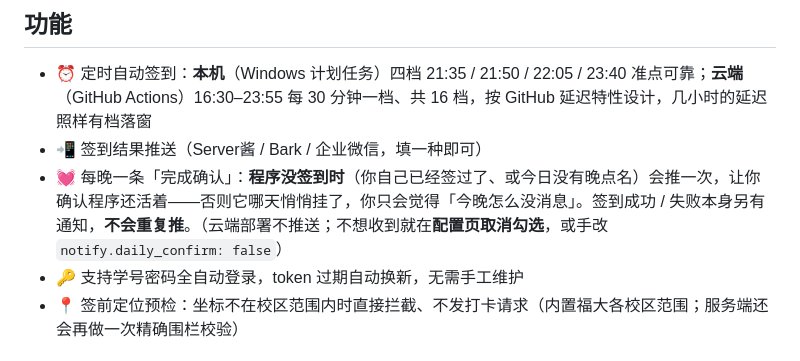
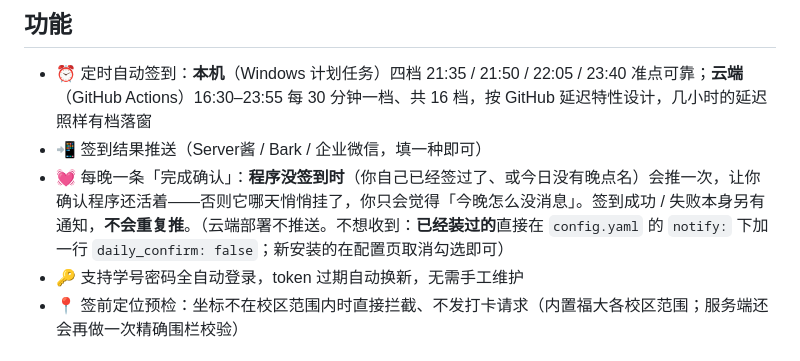
Before and after one commit to cccccheyu/fzu-auto-checkin, a Markdown page: README.md, the part around the change. Drawn GitHub-style.

Commit message:
README:区分「已装过」和「新安装」的关闭方式

```diff
--- a/README.md
+++ b/README.md
@@ -30,7 +30,7 @@
 
 - ⏰ 定时自动签到：**本机**（Windows 计划任务）四档 21:35 / 21:50 / 22:05 / 23:40 准点可靠；**云端**（GitHub Actions）16:30–23:55 每 30 分钟一档、共 16 档，按 GitHub 延迟特性设计，几小时的延迟照样有档落窗
 - 📲 签到结果推送（Server酱 / Bark / 企业微信，填一种即可）
-- 💓 每晚一条「完成确认」：**程序没签到时**（你自己已经签过了、或今日没有晚点名）会推一次，让你确认程序还活着——否则它哪天悄悄挂了，你只会觉得「今晚怎么没消息」。签到成功 / 失败本身另有通知，**不会重复推**。（云端部署不推送；不想收到就在**配置页取消勾选**，或手改 `notify.daily_confirm: false`）
+- 💓 每晚一条「完成确认」：**程序没签到时**（你自己已经签过了、或今日没有晚点名）会推一次，让你确认程序还活着——否则它哪天悄悄挂了，你只会觉得「今晚怎么没消息」。签到成功 / 失败本身另有通知，**不会重复推**。（云端部署不推送。不想收到：**已经装过的**直接在 `config.yaml` 的 `notify:` 下加一行 `daily_confirm: false`；新安装的在配置页取消勾选即可）
 - 🔑 支持学号密码全自动登录，token 过期自动换新，无需手工维护
 - 📍 签前定位预检：坐标不在校区范围内时直接拦截、不发打卡请求（内置福大各校区范围；服务端还会再做一次精确围栏校验）
 
```
